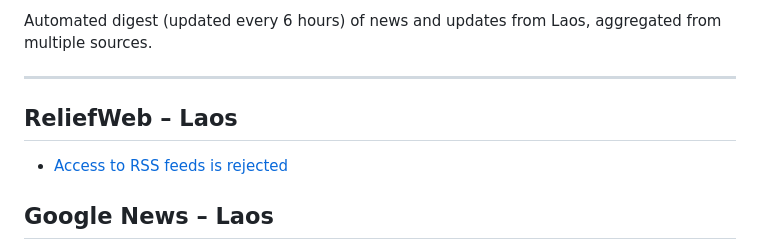
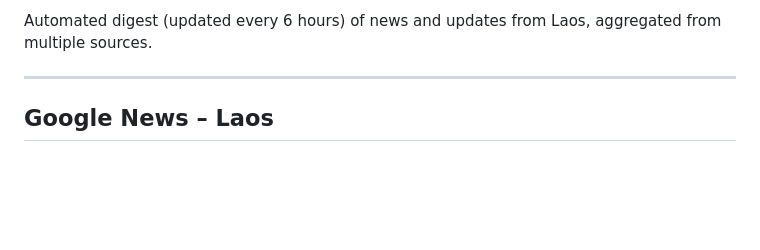
Before and after one commit to marketedgeglobal/LaosNews, a Markdown page: README.md, the part around one of its changes. Drawn GitHub-style; blank space fills up the shorter version.

```diff
--- a/README.md
+++ b/README.md
@@ -6,9 +6,5 @@ Automated digest (updated every 6 hours) of news and updates from Laos, aggregat
 
 ---
 
-## ReliefWeb – Laos
-
-- [Access to RSS feeds is rejected](https://api.reliefweb.int)
-
 ## Google News – Laos
 
```
Also changed, not shown: other parts of README.md (+11 -11 lines).
